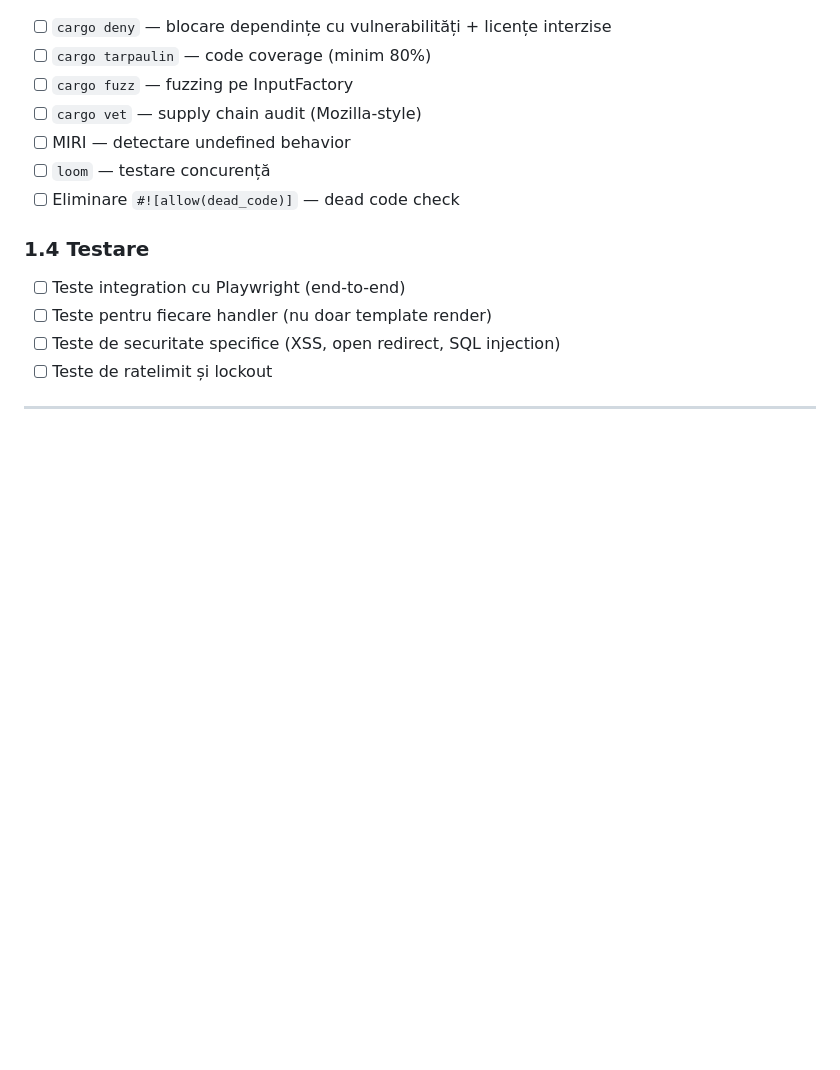
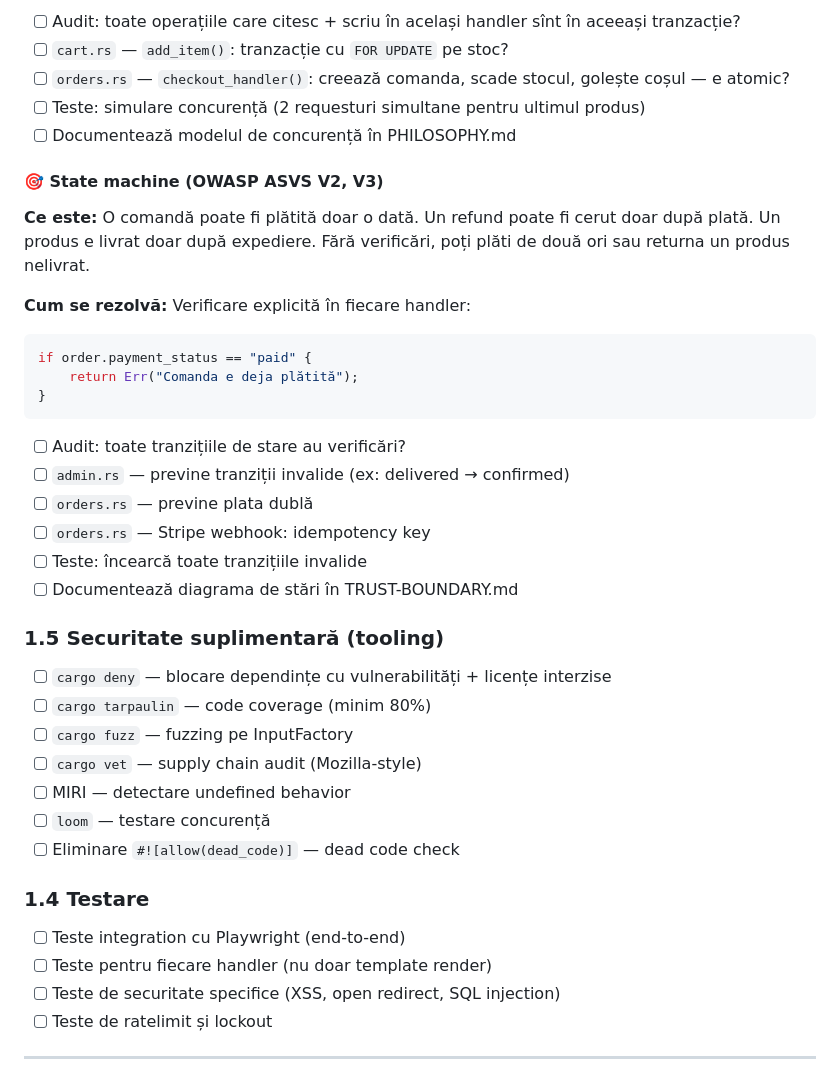
Before and after one commit to aruis2/shop-mvp, a Markdown page: TODO.md, the part around one of its changes. GitHub-like rendering; blank space fills up the shorter version.

Commit message:
docs: TODO.md — IDOR, race conditions, state machine explicate

````diff
--- a/TODO.md
+++ b/TODO.md
@@ -69,3 +118,28 @@ Rust ca limbaj acoperă nativ sau prin tooling standard următoarele cerințe di
+- [ ] Audit: toate operațiile care citesc + scriu în același handler sînt în aceeași tranzacție?
+- [ ] `cart.rs` — `add_item()`: tranzacție cu `FOR UPDATE` pe stoc?
+- [ ] `orders.rs` — `checkout_handler()`: creează comanda, scade stocul, golește coșul — e atomic?
+- [ ] Teste: simulare concurență (2 requesturi simultane pentru ultimul produs)
+- [ ] Documentează modelul de concurență în PHILOSOPHY.md
+
+#### 🎯 State machine (OWASP ASVS V2, V3)
+
+**Ce este:** O comandă poate fi plătită doar o dată. Un refund poate fi cerut doar după plată. Un produs e livrat doar după expediere. Fără verificări, poți plăti de două ori sau returna un produs nelivrat.
+
+**Cum se rezolvă:** Verificare explicită în fiecare handler:
+```rust
+if order.payment_status == "paid" {
+    return Err("Comanda e deja plătită");
+}
+```
+
+- [ ] Audit: toate tranzițiile de stare au verificări?
+- [ ] `admin.rs` — previne tranziții invalide (ex: delivered → confirmed)
+- [ ] `orders.rs` — previne plata dublă
+- [ ] `orders.rs` — Stripe webhook: idempotency key
+- [ ] Teste: încearcă toate tranzițiile invalide
+- [ ] Documentează diagrama de stări în TRUST-BOUNDARY.md
+
+### 1.5 Securitate suplimentară (tooling)
 - [ ] `cargo deny` — blocare dependințe cu vulnerabilități + licențe interzise
 - [ ] `cargo tarpaulin` — code coverage (minim 80%)
 - [ ] `cargo fuzz` — fuzzing pe InputFactory
````
Also changed, not shown: other parts of TODO.md (+50 -1 lines).
